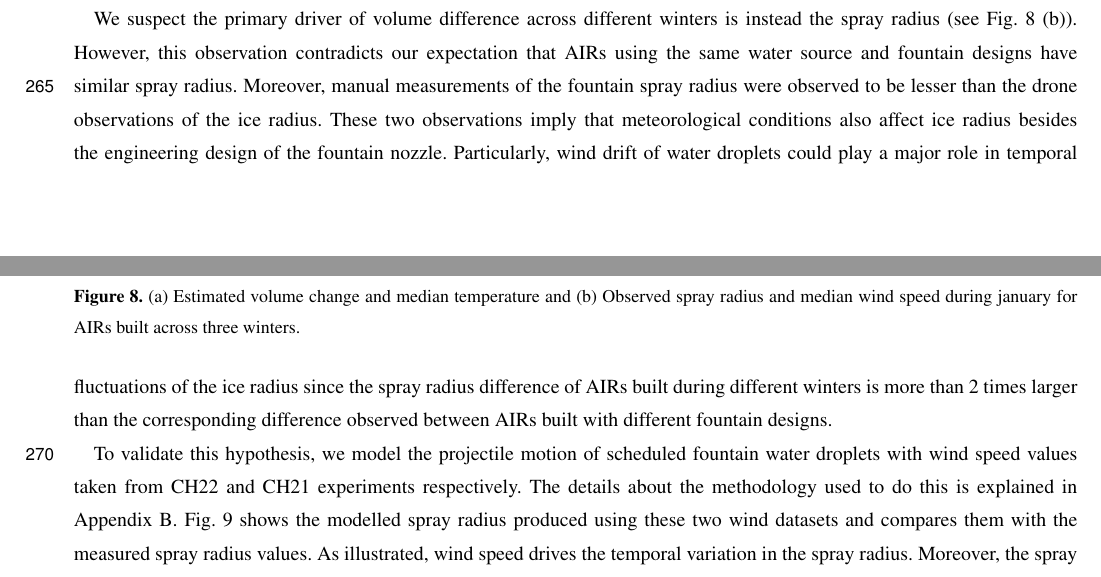
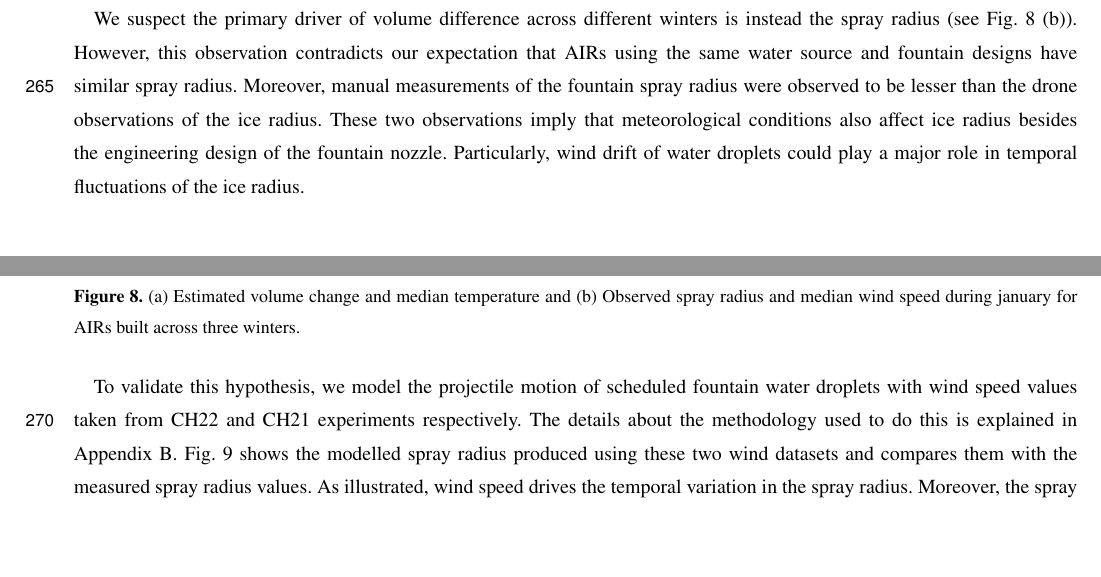
Before and after one commit to gayashiva/AIR_Tech, a LaTeX document (tech.tex): two parts of pages 14 and 15 of 23, joined at a grey line, cut so that both start at the same text, the shorter picture padded with empty space. Compiled offline with pdfLaTeX; a missing font is replaced by an installed copy or a similar font; a LaTeX package or settings file that is missing is left out.

Commit message:
update fig

```diff
--- a/tech.tex
+++ b/tech.tex
@@ -574,9 +574,7 @@ Fig. \ref{fig:CH_diffs} (b)). However, this observation contradicts our expectat
 water source and fountain designs have similar spray radius. Moreover, manual measurements of the fountain spray
 radius were observed to be lesser than the drone observations of the ice radius. These two observations imply
 that meteorological conditions also affect ice radius besides the engineering design of the fountain nozzle.
-Particularly, wind drift of water droplets could play a major role in temporal fluctuations of the ice radius
-since the spray radius difference of AIRs built during different winters is more than 2 times larger than the
-corresponding difference observed between AIRs built with different fountain designs.
+Particularly, wind drift of water droplets could play a major role in temporal fluctuations of the ice radius.
 
 \begin{figure*}[t]
 \includegraphics[width=\textwidth]{Figures/CH_diffs.jpg}
```
Also changed, not shown: tech.tex (1 more changed lines).
